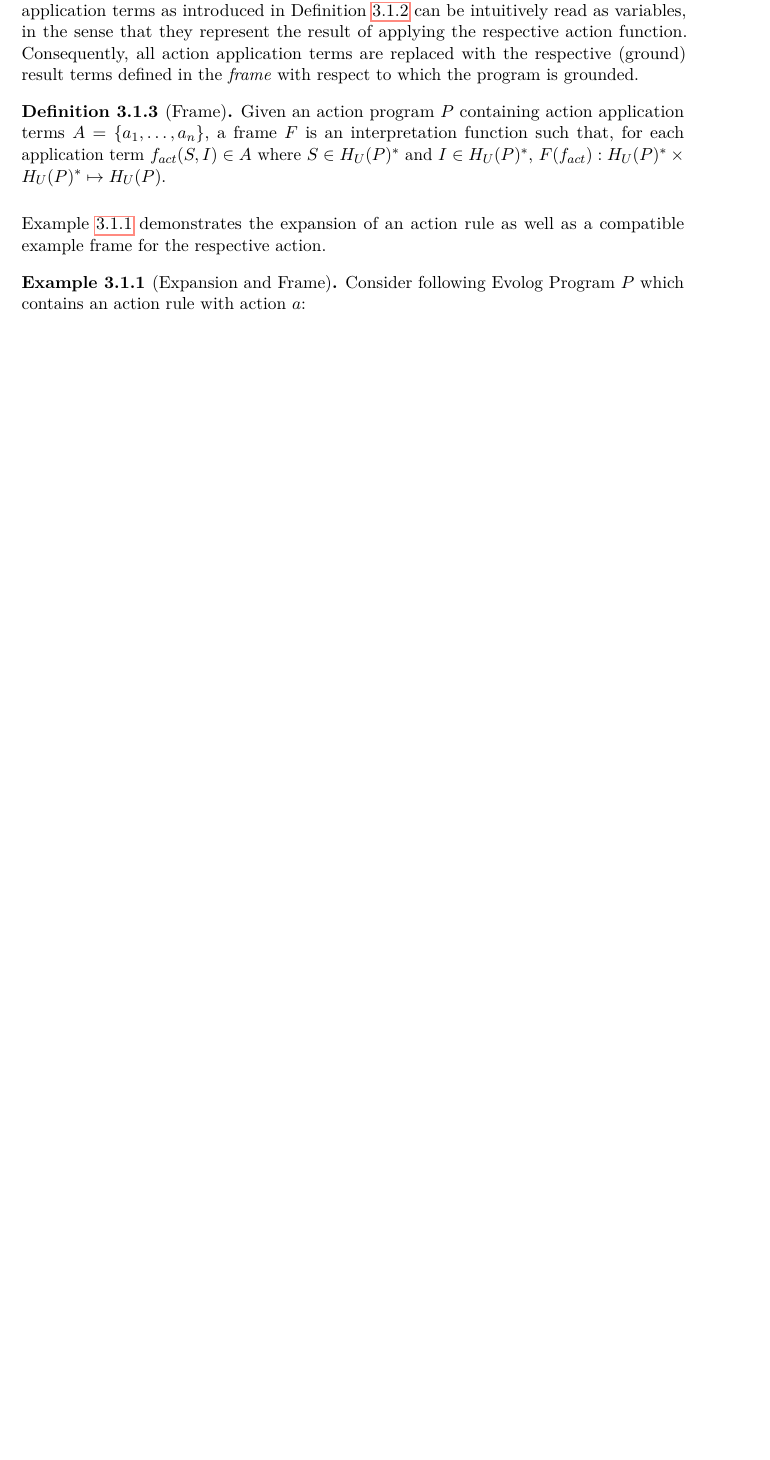
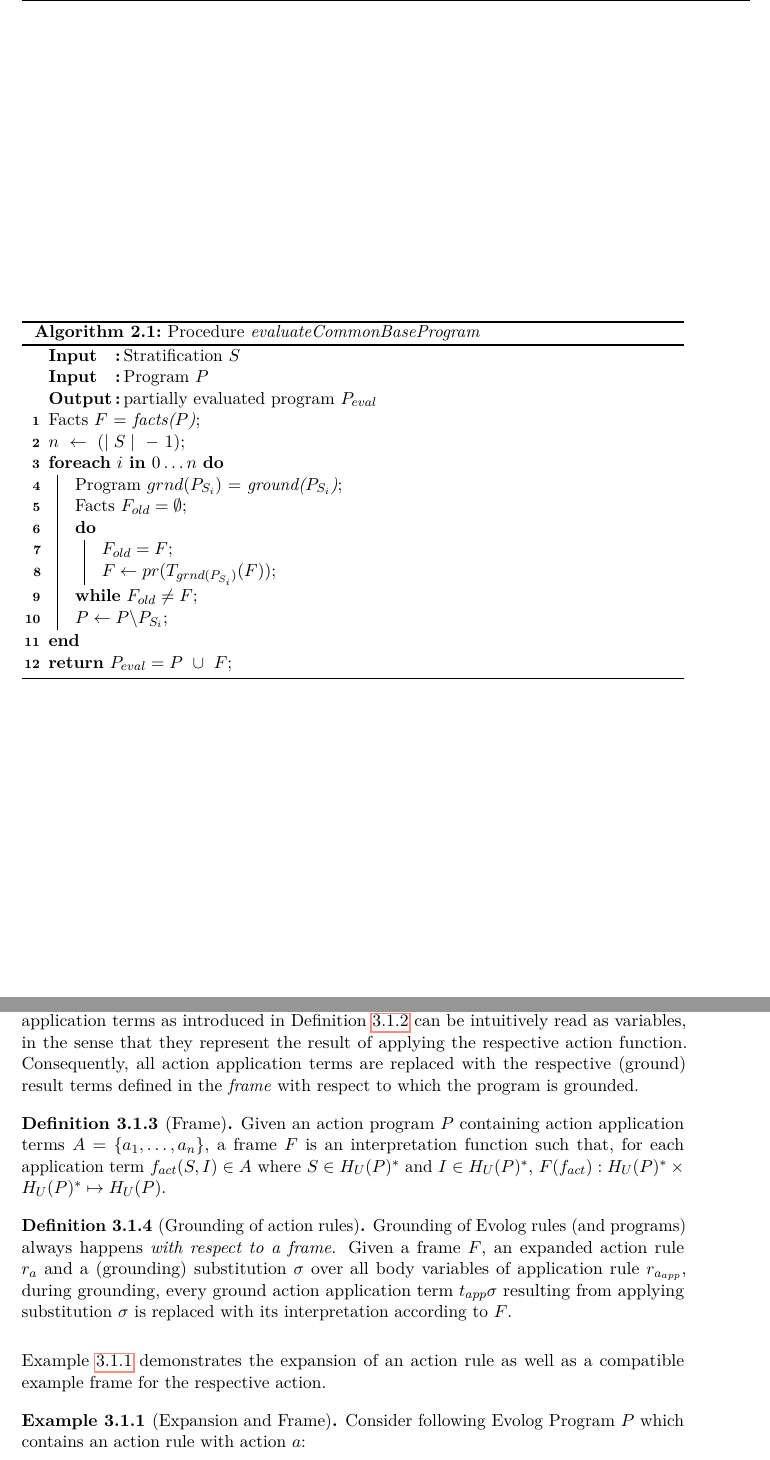
Before and after one commit to madmike200590/evolog-thesis, a LaTeX thesis (thesis-latex/evolog.tex, which reads thesis-latex/language.tex, thesis-latex/preliminaries.tex): part of page 29 of 40 before the commit and two parts of pages 27 and 31 of 42 after it, the two joined at a grey line, cut at the place of the change, the shorter picture padded with empty space. Compiled offline with pdfLaTeX.

Commit message:
refine action semantics

```diff
--- a/thesis-latex/language.tex
+++ b/thesis-latex/language.tex
@@ -69,6 +67,11 @@ Grounding, in the context of answer set programming, generally refers to the con
 Given an action program $P$ containing action application terms $A = \{a_1,\ldots,a_n\}$, a frame $F$ is an interpretation function such that, for each application term $f_{act}(S, I) \in A$ where $S \in H_{U}(P)^{*}$ and $I \in H_{U}(P)^{*}$, $F(f_{act}): H_{U}(P)^{*} \times H_{U}(P)^{*} \mapsto H_{U}(P)$.
 \end{definition}
 
+\begin{definition}[Grounding of action rules]
+\label{def:evolog-grounding}
+Grounding of Evolog rules (and programs) always happens \emph{with respect to a frame}. Given a frame $F$, an expanded action rule $r_a$ and a (grounding) substitution $\sigma$ over all body variables of application rule $r_{a_{app}}$, during grounding, every ground action application term $t_{app}\sigma$ resulting from applying substitution $\sigma$ is replaced with its interpretation according to $F$.
+\end{definition}
+
 Example \ref{ex:action-rule-expansion} demonstrates the expansion of an action rule as well as a compatible example frame for the respective action.
 
 \begin{example}[Expansion and Frame]
--- a/thesis-latex/preliminaries.tex
+++ b/thesis-latex/preliminaries.tex
@@ -304,0 +307,21 @@ Given a splitting set $S$ of program $P$, the bottom $B_S(P)$ is called \emph{co
+\begin{algorithm}[!h]
+\SetAlgoLined
+\SetKwInOut{Input}{Input}\SetKwInOut{Output}{Output}
+\SetKwRepeat{Do}{do}{while}
+\Input{Stratification $S$}
+\Input{Program $P$}
+\Output{partially evaluated program $P_{eval}$}
+Facts $F$ = \emph{facts($P$)};\\
+$n~\leftarrow~(\mid S \mid~-~1)$;\\
+\ForEach{$i~$\emph{\textbf{in}} $0 \ldots n$}{
+	Program $grnd(P_{S_i})$ = \emph{ground($P_{S_i}$)};\\
+	Facts $F_{old} = \emptyset$;\\
+	\Do{$F_{old} \neq F$}{
+		$F_{old} = F$;\\
+		$F \leftarrow pr(T_{grnd(P_{S_i})}(F))$;\\
+	}
+	$P \leftarrow P \backslash P_{S_i}$;\\
+}
+\textbf{return} $P_{eval} = P~\cup~F$;\\
+\caption{Procedure \emph{evaluateCommonBaseProgram}}\label{alg:cbp-eval}
+\end{algorithm}
```
Also changed, not shown: thesis-latex/evolog.pdf, thesis-latex/language.tex (9 more changed lines), thesis-latex/preliminaries.tex (18 more changed lines).
